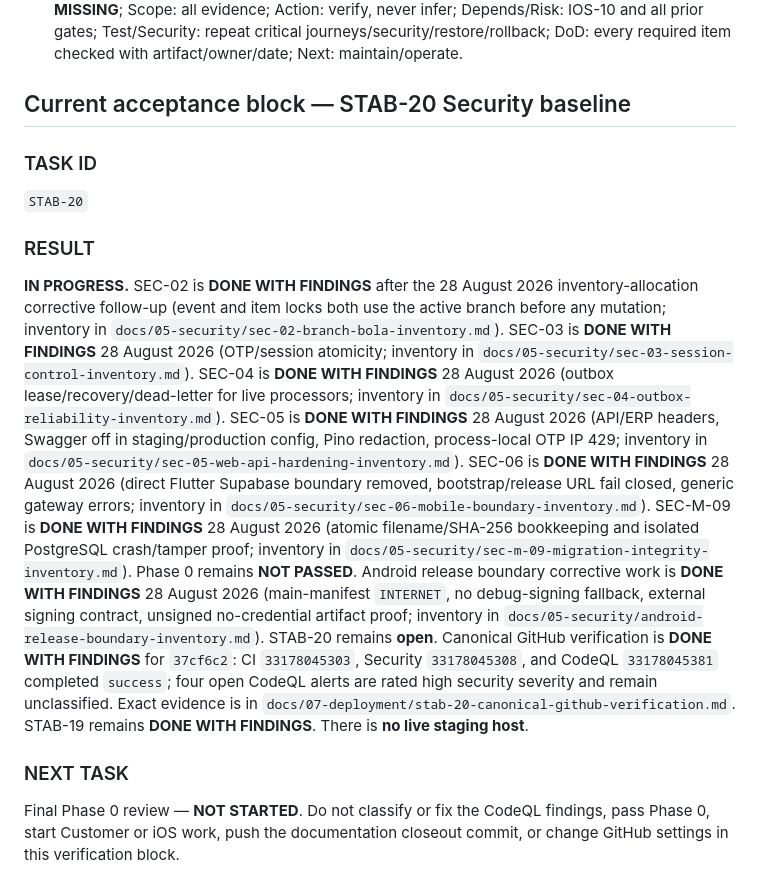
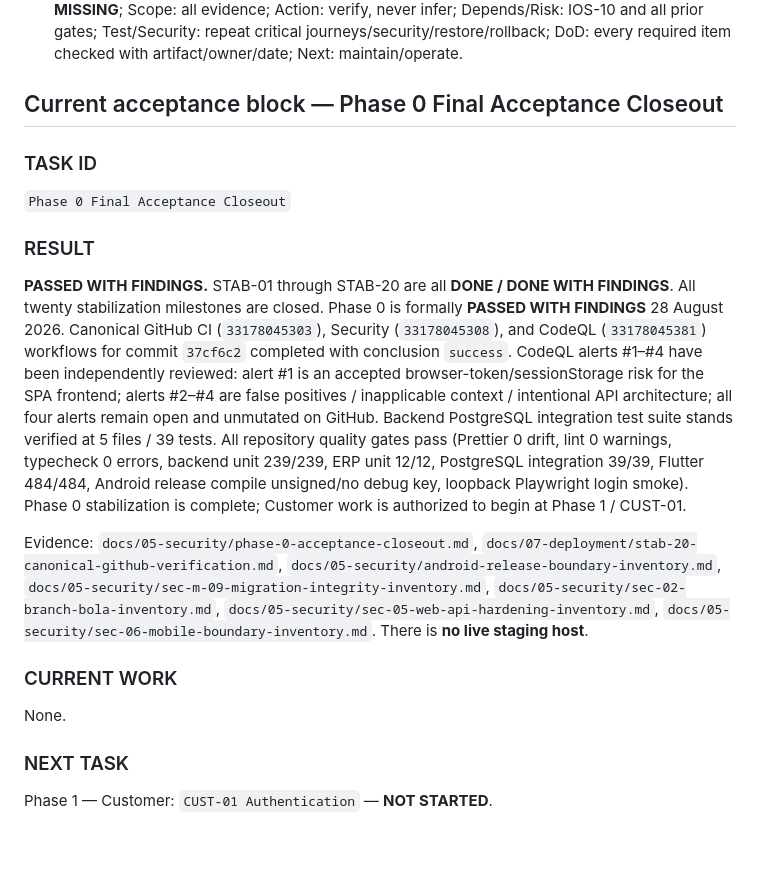
Before and after one commit to mee-events/Mee-Events, a Markdown page: docs/roadmap/MEE_EVENTS_MASTER_TODO.md, the part around one of its changes. Rendered like a GitHub page; blank space fills up the shorter version.

```diff
--- a/docs/roadmap/MEE_EVENTS_MASTER_TODO.md
+++ b/docs/roadmap/MEE_EVENTS_MASTER_TODO.md
@@ -287,45 +287,23 @@ Status marks in this file describe execution, not how much scaffold already exis
 - [ ] **POLISH-05 Support and runbooks** — Objective: founder/operator can diagnose and respond; State: **MISSING**; Scope: customer support, incidents, providers, data correction; Action: severity/ownership/escalation/runbooks; Depends/Risk: production topology; Test/Security: tabletop drills and redaction; DoD: named owners and successful drills; Next: POLISH-06.
 - [ ] **POLISH-06 Final launch checklist** — Objective: prove the complete definition of done; State: **MISSING**; Scope: all evidence; Action: verify, never infer; Depends/Risk: IOS-10 and all prior gates; Test/Security: repeat critical journeys/security/restore/rollback; DoD: every required item checked with artifact/owner/date; Next: maintain/operate.
 
-## Current acceptance block — STAB-20 Security baseline
+## Current acceptance block — Phase 0 Final Acceptance Closeout
 
 ### TASK ID
 
-`STAB-20`
+`Phase 0 Final Acceptance Closeout`
 
 ### RESULT
 
-**IN PROGRESS.** SEC-02 is **DONE WITH FINDINGS** after the 28 August 2026
-inventory-allocation corrective follow-up (event and item locks both use the
-active branch before any mutation; inventory in
-`docs/05-security/sec-02-branch-bola-inventory.md`). SEC-03 is **DONE WITH
-FINDINGS** 28 August 2026 (OTP/session atomicity; inventory in
-`docs/05-security/sec-03-session-control-inventory.md`). SEC-04 is **DONE WITH
-FINDINGS** 28 August 2026 (outbox lease/recovery/dead-letter for live
-processors; inventory in
-`docs/05-security/sec-04-outbox-reliability-inventory.md`). SEC-05 is **DONE
-WITH FINDINGS** 28 August 2026 (API/ERP headers, Swagger off in
-staging/production config, Pino redaction, process-local OTP IP 429; inventory
-in `docs/05-security/sec-05-web-api-hardening-inventory.md`). SEC-06 is **DONE
-WITH FINDINGS** 28 August 2026 (direct Flutter Supabase boundary removed,
-bootstrap/release URL fail closed, generic gateway errors; inventory in
-`docs/05-security/sec-06-mobile-boundary-inventory.md`). SEC-M-09 is **DONE
-WITH FINDINGS** 28 August 2026 (atomic filename/SHA-256 bookkeeping and
-isolated PostgreSQL crash/tamper proof; inventory in
-`docs/05-security/sec-m-09-migration-integrity-inventory.md`). Phase 0 remains
-**NOT PASSED**. Android release boundary corrective work is **DONE WITH
-FINDINGS** 28 August 2026 (main-manifest `INTERNET`, no debug-signing fallback,
-external signing contract, unsigned no-credential artifact proof; inventory in
-`docs/05-security/android-release-boundary-inventory.md`). STAB-20 remains
-**open**. Canonical GitHub verification is **DONE WITH FINDINGS** for
-`37cf6c2`: CI `33178045303`, Security `33178045308`, and CodeQL `33178045381`
-completed `success`; four open CodeQL alerts are rated high security severity
-and remain unclassified. Exact evidence is in
-`docs/07-deployment/stab-20-canonical-github-verification.md`.
-STAB-19 remains **DONE WITH FINDINGS**. There is **no live staging host**.
+**PASSED WITH FINDINGS.** STAB-01 through STAB-20 are all **DONE / DONE WITH FINDINGS**. All twenty stabilization milestones are closed. Phase 0 is formally **PASSED WITH FINDINGS** 28 August 2026. Canonical GitHub CI (`33178045303`), Security (`33178045308`), and CodeQL (`33178045381`) workflows for commit `37cf6c2` completed with conclusion `success`. CodeQL alerts #1–#4 have been independently reviewed: alert #1 is an accepted browser-token/sessionStorage risk for the SPA frontend; alerts #2–#4 are false positives / inapplicable context / intentional API architecture; all four alerts remain open and unmutated on GitHub. Backend PostgreSQL integration test suite stands verified at 5 files / 39 tests. All repository quality gates pass (Prettier 0 drift, lint 0 warnings, typecheck 0 errors, backend unit 239/239, ERP unit 12/12, PostgreSQL integration 39/39, Flutter 484/484, Android release compile unsigned/no debug key, loopback Playwright login smoke). Phase 0 stabilization is complete; Customer work is authorized to begin at Phase 1 / CUST-01.
+
+Evidence: `docs/05-security/phase-0-acceptance-closeout.md`, `docs/07-deployment/stab-20-canonical-github-verification.md`, `docs/05-security/android-release-boundary-inventory.md`, `docs/05-security/sec-m-09-migration-integrity-inventory.md`, `docs/05-security/sec-02-branch-bola-inventory.md`, `docs/05-security/sec-05-web-api-hardening-inventory.md`, `docs/05-security/sec-06-mobile-boundary-inventory.md`.
+There is **no live staging host**.
+
+### CURRENT WORK
+
+None.
 
 ### NEXT TASK
 
-Final Phase 0 review — **NOT STARTED**. Do not classify or fix the CodeQL
-findings, pass Phase 0, start Customer or iOS work, push the documentation
-closeout commit, or change GitHub settings in this verification block.
+Phase 1 — Customer: `CUST-01 Authentication` — **NOT STARTED**.
```
Also changed, not shown: other parts of docs/roadmap/MEE_EVENTS_MASTER_TODO.md (+1 -1 lines), docs/05-security/phase-0-acceptance-closeout.md (added, +79 -0 lines), docs/roadmap/MEE_EVENTS_PROGRESS.md (+39 -8 lines).
